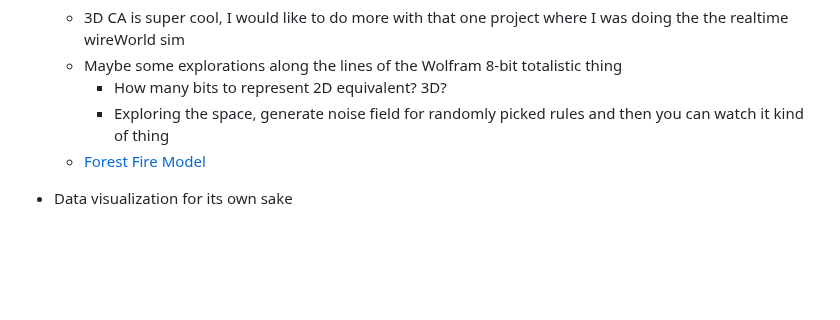
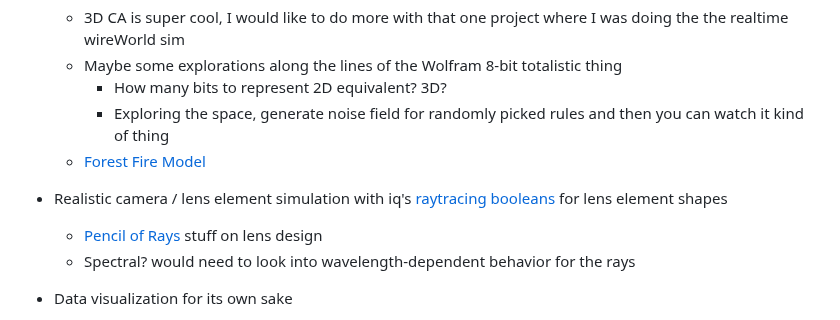
Before and after one commit to 0xBAMA/jbDE, a Markdown page: TODO.md, the part around the change. GitHub-like rendering; blank space fills up the shorter version.

Commit message:
update todo

```diff
--- a/TODO.md
+++ b/TODO.md
@@ -416,6 +416,10 @@ This is a planning document for work on this project and in general, about the t
 		- Exploring the space, generate noise field for randomly picked rules and then you can watch it kind of thing
 	- [Forest Fire Model](https://en.wikipedia.org/wiki/Forest-fire_model)
 
+- Realistic camera / lens element simulation with iq's [raytracing booleans](https://www.shadertoy.com/view/mlfGRM) for lens element shapes
+	- [Pencil of Rays](https://www.pencilofrays.com/) stuff on lens design
+	- Spectral? would need to look into wavelength-dependent behavior for the rays
+
 - Data visualization for its own sake
 	- [Byte-level file format details by corkami](https://github.com/corkami/pics/blob/master/binary/README.md#images)
 		- Cyberpunk 2077 has a lot of little decorations that seem to be styled after some human readable format of executables
```
